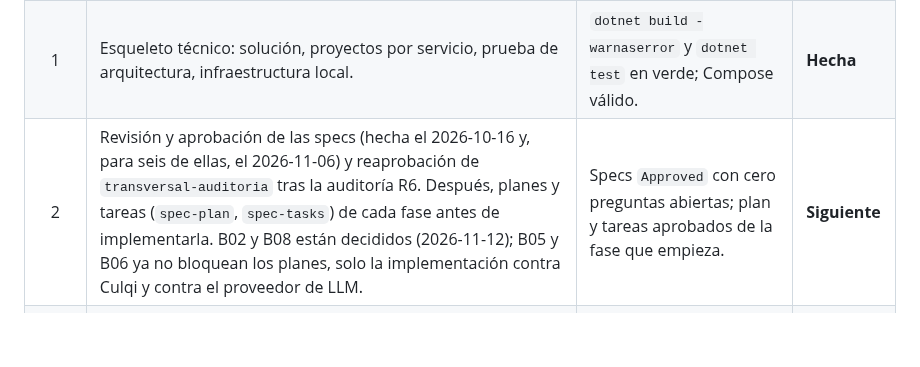
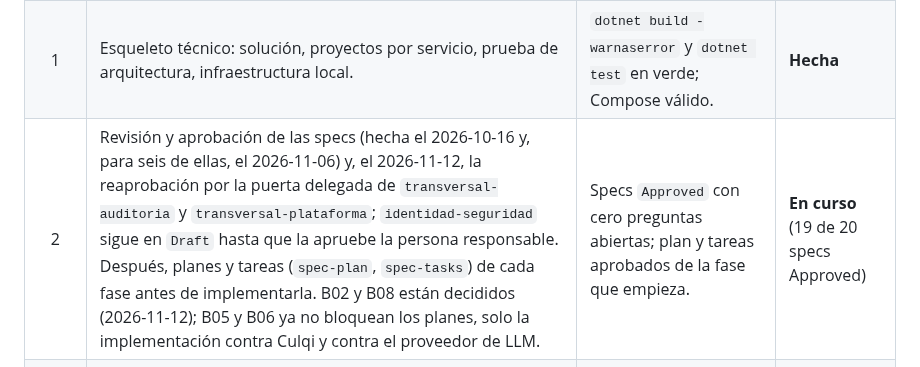
Before and after one commit to P35C4D0R4B1050/BabelHub, a Markdown page: docs/07-proceso-de-desarrollo/01-flujo-sdd.md, the part around the change. Drawn GitHub-style; blank space fills up the shorter version.

```diff
--- a/docs/07-proceso-de-desarrollo/01-flujo-sdd.md
+++ b/docs/07-proceso-de-desarrollo/01-flujo-sdd.md
@@ -121,7 +121,7 @@ Para Playwright (E2E) y k6 (carga) se usará su documentación oficial al implem
 | :---: | :--- | :--- | :--- |
 | 0 | Marco SDD: `AGENTS.md`, `CLAUDE.md`, plantillas, 20 specs (19 de negocio y la de plataforma), `SpecCheck`, skills y agentes, CI, glosario, bitácoras. | `SpecCheck` pasa; las skills existen. | **Hecha** |
 | 1 | Esqueleto técnico: solución, proyectos por servicio, prueba de arquitectura, infraestructura local. | `dotnet build -warnaserror` y `dotnet test` en verde; Compose válido. | **Hecha** |
-| 2 | Revisión y aprobación de las specs (hecha el 2026-10-16 y, para seis de ellas, el 2026-11-06) y reaprobación de `transversal-auditoria` tras la auditoría R6. Después, planes y tareas (`spec-plan`, `spec-tasks`) de cada fase antes de implementarla. B02 y B08 están decididos (2026-11-12); B05 y B06 ya no bloquean los planes, solo la implementación contra Culqi y contra el proveedor de LLM. | Specs `Approved` con cero preguntas abiertas; plan y tareas aprobados de la fase que empieza. | **Siguiente** |
+| 2 | Revisión y aprobación de las specs (hecha el 2026-10-16 y, para seis de ellas, el 2026-11-06) y, el 2026-11-12, la reaprobación por la puerta delegada de `transversal-auditoria` y `transversal-plataforma`; `identidad-seguridad` sigue en `Draft` hasta que la apruebe la persona responsable. Después, planes y tareas (`spec-plan`, `spec-tasks`) de cada fase antes de implementarla. B02 y B08 están decididos (2026-11-12); B05 y B06 ya no bloquean los planes, solo la implementación contra Culqi y contra el proveedor de LLM. | Specs `Approved` con cero preguntas abiertas; plan y tareas aprobados de la fase que empieza. | **En curso** (19 de 20 specs Approved) |
 | 3 | `transversal-auditoria`, `transversal-seguridad`, `identidad-seguridad`, `transversal-notificaciones` y la estructura de `web-base` (diseño, sesión, estados). Identidad va antes del Inventario porque este valida sus credenciales; hasta entonces las pruebas del Inventario usan un usuario actual de prueba (puerto). | Alcance por sucursal en funcionamiento; avisos con notificador simulado; estructura de la web. | Pendiente |
 | 4 | Inventario: `inventario-fuentes`, `inventario-seleccion-fuente`, `inventario-ajustes`, `inventario-traslados`. | Pruebas de concurrencia sin sobreventa (AC01). | Pendiente |
 | 5 | `ecommerce-catalogo`, `ecommerce-carrito-checkout`, `ecommerce-pagos` (con pasarela de pruebas), `ecommerce-biblioteca-digital` y `ecommerce-pedidos` (los pedidos incluyen líneas digitales). | Compra de punta a punta contra el Inventario, impresa y digital. | Pendiente |
```
Also changed, not shown: progress/log/2026-11-12-aprobacion-delegada-y-primera-tanda.md (added, +33 -0 lines).
